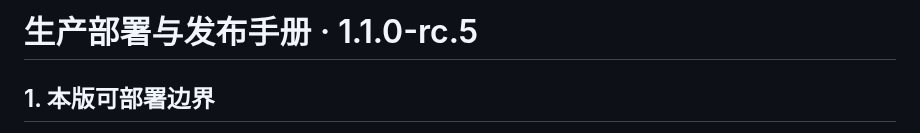
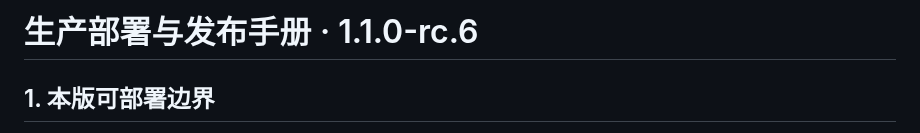
Before and after one commit to BA7IEE/tome-workbench, a Markdown page: docs/PRODUCTION.md, the part around the change. GitHub-like rendering.

Commit message:
chore(release): align rc6 documentation version

```diff
--- a/docs/PRODUCTION.md
+++ b/docs/PRODUCTION.md
@@ -1,4 +1,4 @@
-# 生产部署与发布手册 · 1.1.0-rc.5
+# 生产部署与发布手册 · 1.1.0-rc.6
 
 ## 1. 本版可部署边界
 
```
